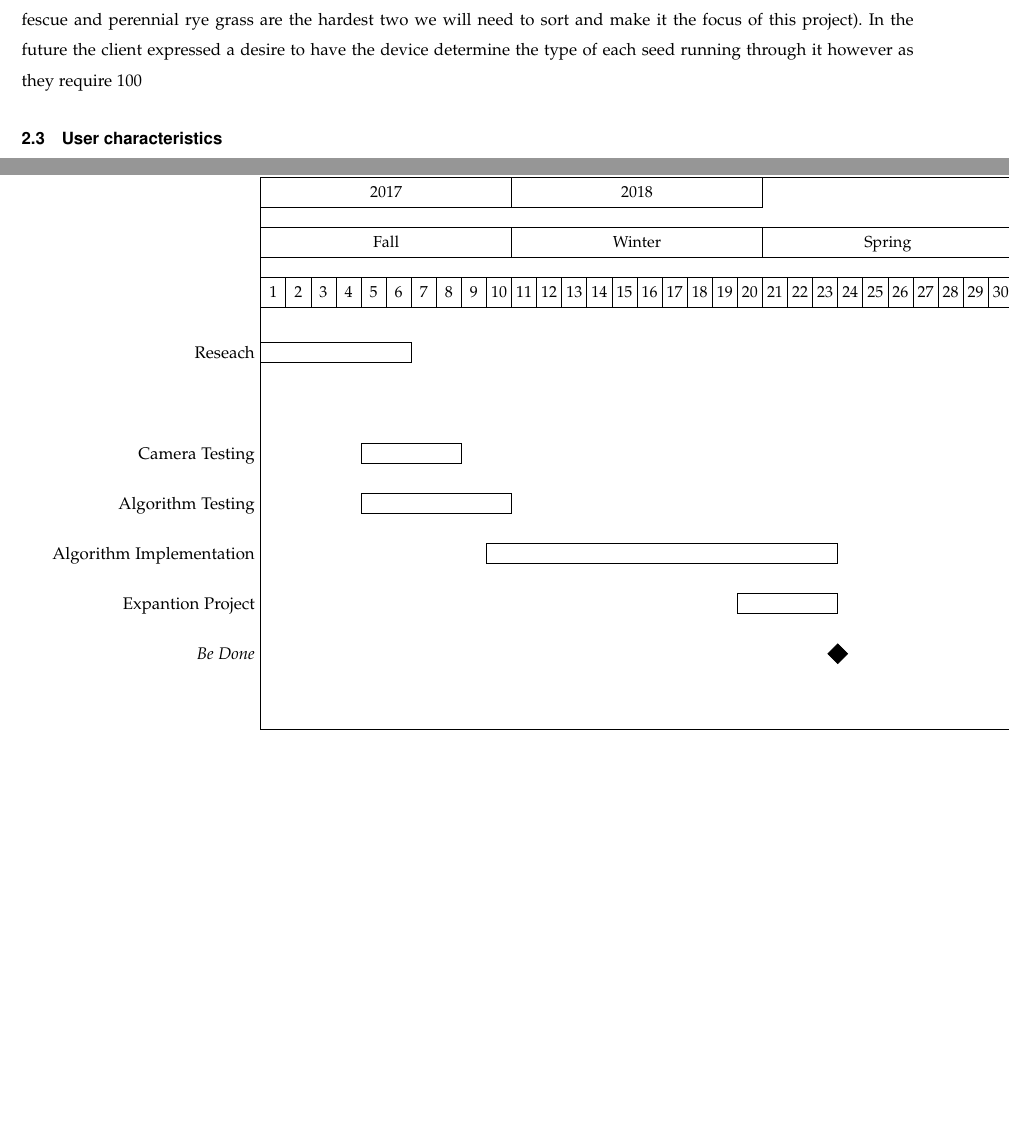
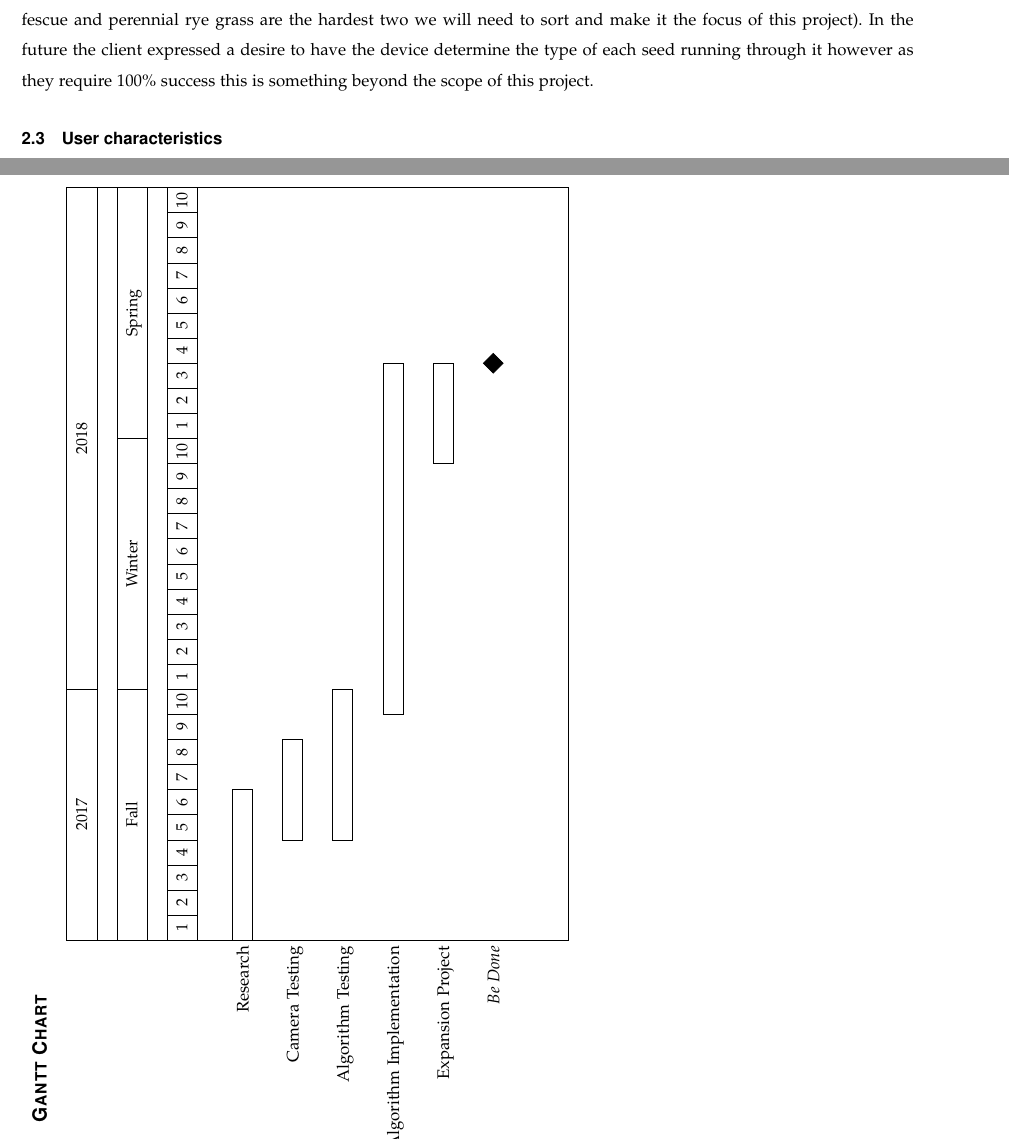
Before and after one commit to VinPT/Real-time-Seed-Identification, a LaTeX paper (Documentation/RequirementsDocument.tex): two parts of pages 4 and 5 of 5 before the commit and two parts of pages 4 and 6 of 6 after it, joined at a grey line, cut so that both start at the same text, the shorter picture padded with empty space. Compiled offline with pdfLaTeX; a missing font is replaced by an installed copy or a similar font; a LaTeX package or settings file that is missing is left out.

Commit message:
Chang Gantt chart page formatting

```diff
--- a/Documentation/RequirementsDocument.tex
+++ b/Documentation/RequirementsDocument.tex
@@ -4,6 +4,7 @@
 \usepackage{setspace}
 \usepackage{pgfgantt}
 \usepackage{titlesec}
+\usepackage{lscape}
 
 \usepackage{geometry}
 \geometry{textheight=9.5in, textwidth=7in}
@@ -158,7 +159,7 @@ This will not be the case if someone creates the expansion project.
 
 \subsection{Product functions}
 The primary function of this product to sort grass seed and remove all the bad or undesirable seed (in this case tall fescue and perennial rye grass are the hardest two we will need to sort and make it the focus of this project).
-In the future the client expressed a desire to have the device determine the type of each seed running through it however as they require 100% success this is something beyond the scope of this project.
+In the future the client expressed a desire to have the device determine the type of each seed running through it however as they require 100\% success this is something beyond the scope of this project.
 
 \subsection{User characteristics}
 The use case for this device is twofold.
@@ -198,7 +199,13 @@ A batch of seeds should take about 30 minutes to complete.
 The client mentioned they are more flexible In this regard.
 He also mentioned that accuracy should not be sacrificed to increase speed.
 
+\newpage
+\begin{landscape}
+\section{Gantt Chart}
+
 \begin{ganttchart}{1}{30}
-\gantttitlelist{2017,2018}{10} \\
+
+\gantttitlelist{2017}{10}
+\gantttitlelist{2018}{20} \\
+
 \gantttitlelist{"Fall","Winter","Spring"}{10} \\
-\gantttitlelist{1,...,30}{1} \\
@@ -205,10 +217,10 @@ He also mentioned that accuracy should not be sacrificed to increase speed.
 %\ganttgroup{Group 1}{1}{7} \\
-\ganttbar{Reseach}{1}{6} \\\ganttnewline
-\ganttbar{Camera Testing}{5}{8}\ganttnewline
-\ganttbar{Algorithm Testing}{5}{10}\ganttnewline
-\ganttbar{Algorithm Implementation}{10}{23} \ganttnewline
-\ganttbar{Expantion Project}{20}{23} \ganttnewline
-\ganttmilestone{Be Done}{23} \ganttnewline
+\ganttbar{Research}{1}{6} \\
+\ganttbar{Camera Testing}{5}{8}\\
+\ganttbar{Algorithm Testing}{5}{10}\\
+\ganttbar{Algorithm Implementation}{10}{23} \\
+\ganttbar{Expansion Project}{20}{23} \\
+\ganttmilestone{Be Done}{23} \\
 
 
 %\ganttlink{elem1}{elem3}
```
Also changed, not shown: Documentation/RequirementsDocument.tex (11 more changed lines).
